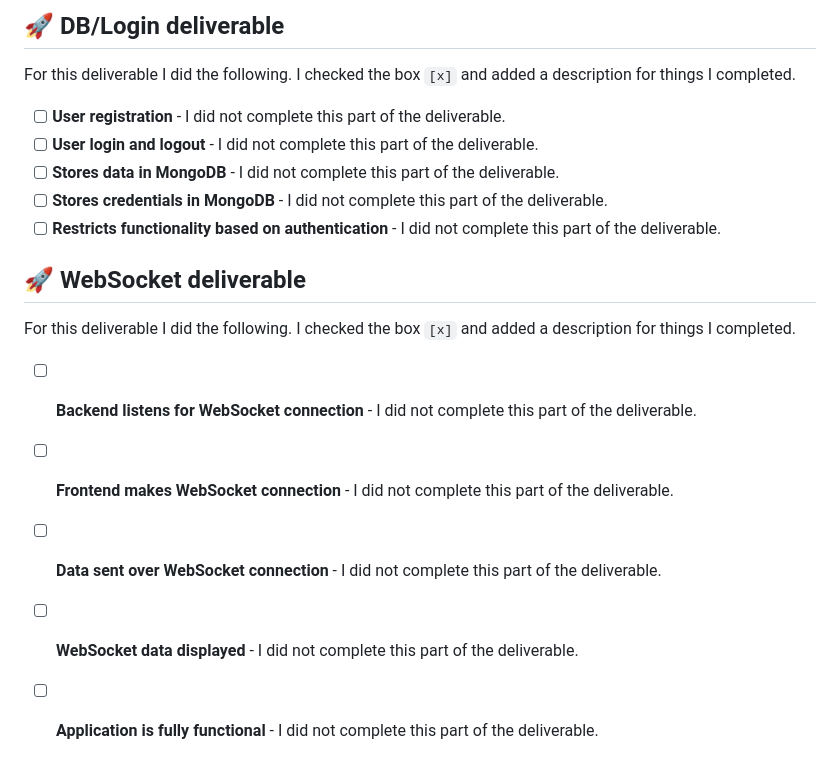
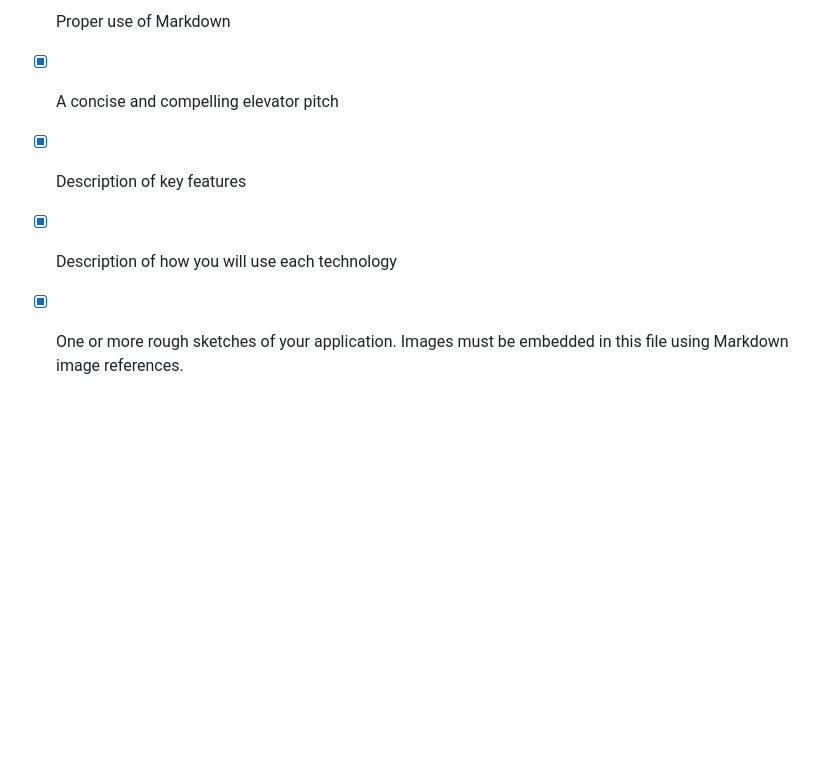
Before and after one commit to zlynch100/startup, a Markdown page: README.md, the part around the change printed below. GitHub-like rendering; blank space fills up the shorter version.

```diff
--- a/README.md
+++ b/README.md
@@ -174,19 +66,5 @@ For this deliverable I did the following. I checked the box `[x]` and added a de
-## 🚀 DB/Login deliverable
-
-For this deliverable I did the following. I checked the box `[x]` and added a description for things I completed.
-
-- [ ] **User registration** - I did not complete this part of the deliverable.
-- [ ] **User login and logout** - I did not complete this part of the deliverable.
-- [ ] **Stores data in MongoDB** - I did not complete this part of the deliverable.
-- [ ] **Stores credentials in MongoDB** - I did not complete this part of the deliverable.
-- [ ] **Restricts functionality based on authentication** - I did not complete this part of the deliverable.
-
-## 🚀 WebSocket deliverable
-
-For this deliverable I did the following. I checked the box `[x]` and added a description for things I completed.
-
-- [ ] **Backend listens for WebSocket connection** - I did not complete this part of the deliverable.
-- [ ] **Frontend makes WebSocket connection** - I did not complete this part of the deliverable.
-- [ ] **Data sent over WebSocket connection** - I did not complete this part of the deliverable.
-- [ ] **WebSocket data displayed** - I did not complete this part of the deliverable.
-- [ ] **Application is fully functional** - I did not complete this part of the deliverable.
+- [x] Proper use of Markdown
+- [x] A concise and compelling elevator pitch
+- [x] Description of key features
+- [x] Description of how you will use each technology
+- [x] One or more rough sketches of your application. Images must be embedded in this file using Markdown image references.
```
Also changed, not shown: other parts of README.md (+4 -112 lines).
